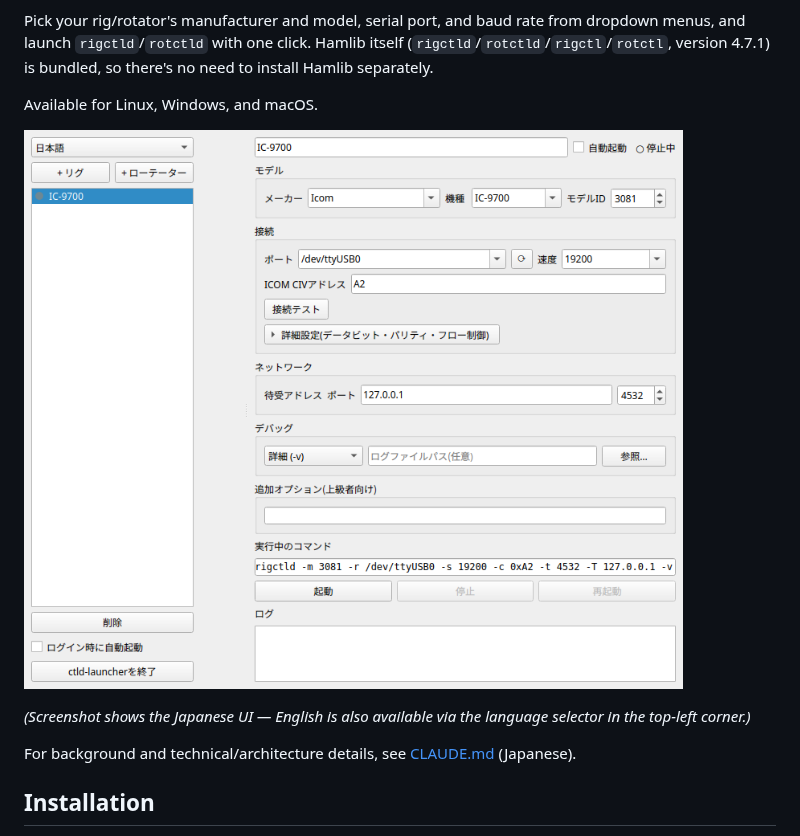
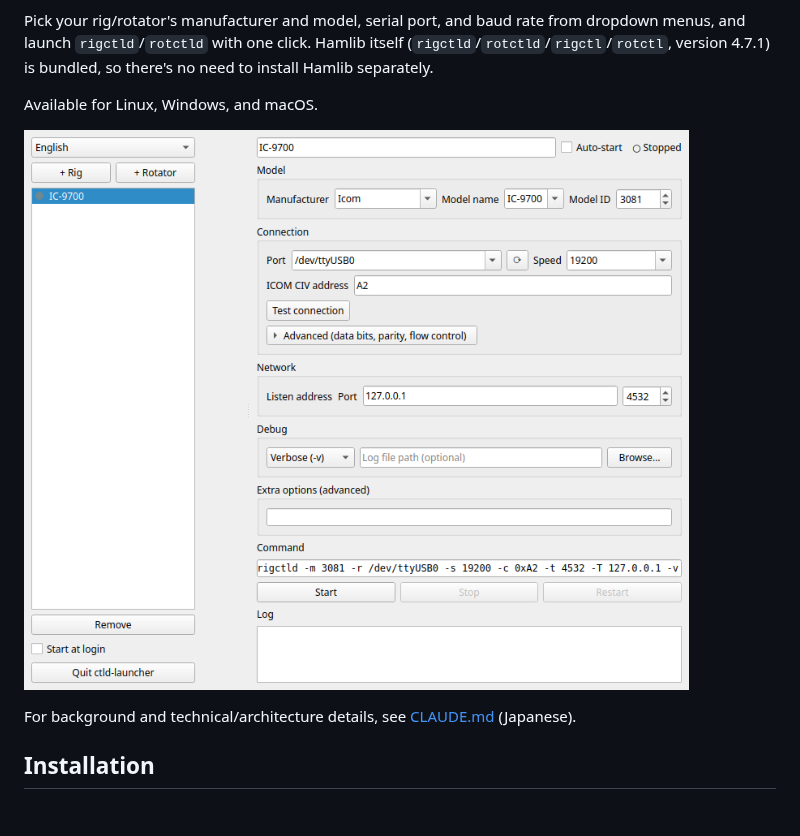
Before and after one commit to JF9SOM/ctld-launcher, a Markdown page: README.md, the part around the change. Drawn GitHub-style; pictures changed too: docs/screenshot-settings-en.png (added); blank space fills up the shorter version.

Commit message:
docs: use an English-UI screenshot in the English README

```diff
--- a/README.md
+++ b/README.md
@@ -8,9 +8,7 @@ Pick your rig/rotator's manufacturer and model, serial port, and baud rate from
 
 Available for Linux, Windows, and macOS.
 
-![Settings screen](docs/screenshot-settings.png)
-
-*(Screenshot shows the Japanese UI — English is also available via the language selector in the top-left corner.)*
+![Settings screen](docs/screenshot-settings-en.png)
 
 For background and technical/architecture details, see [CLAUDE.md](CLAUDE.md) (Japanese).
 
```
